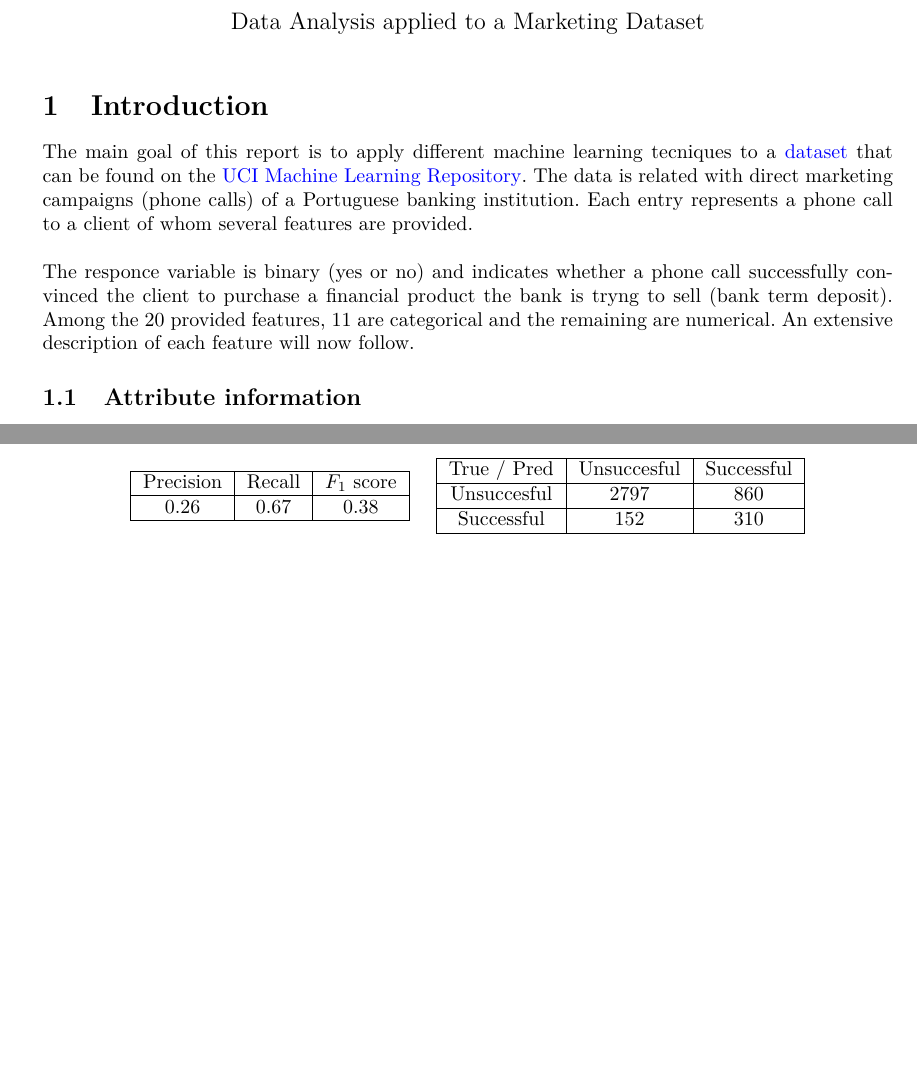
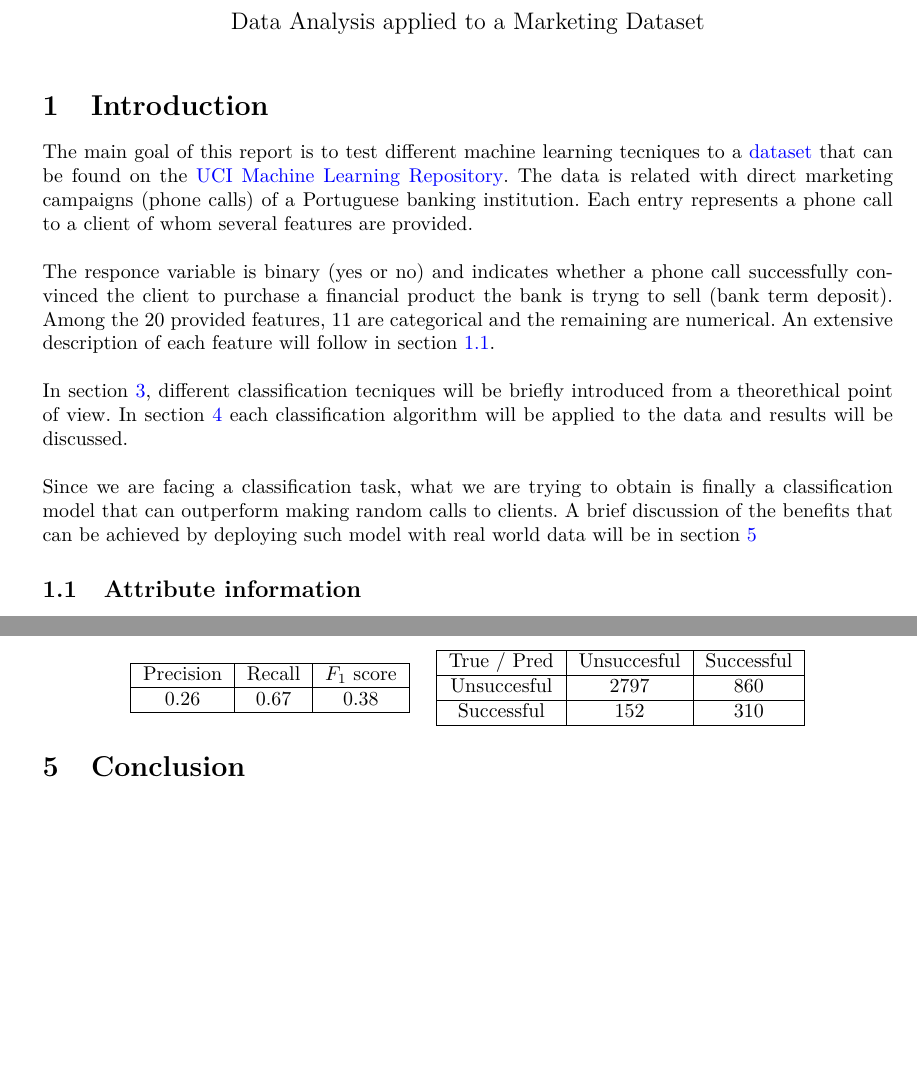
Before and after one commit to giulionenna/AS_ML_project, a LaTeX document (Latex/main.tex): two parts of pages 1 and 17 of 17, joined at a grey line, cut so that both start at the same text, the shorter picture padded with empty space. Compiled offline with pdfLaTeX.

Commit message:
introduzione completata

```diff
--- a/Latex/main.tex
+++ b/Latex/main.tex
@@ -173,8 +173,13 @@
 \begin{document}
 \maketitle
 \section{Introduction}
-The main goal of this report is to apply different machine learning tecniques to a \href{http://archive.ics.uci.edu/ml/datasets/Bank+Marketing}{dataset} that can be found on the \href{http://archive.ics.uci.edu/ml/index.php}{UCI Machine Learning Repository}. The data is related with direct marketing campaigns (phone calls) of a Portuguese banking institution. Each entry represents a phone call to a client of whom several features are provided. \\
+The main goal of this report is to test different machine learning tecniques to a \href{http://archive.ics.uci.edu/ml/datasets/Bank+Marketing}{dataset} that can be found on the \href{http://archive.ics.uci.edu/ml/index.php}{UCI Machine Learning Repository}. The data is related with direct marketing campaigns (phone calls) of a Portuguese banking institution. Each entry represents a phone call to a client of whom several features are provided. \\
 \\
-The responce variable is binary (yes or no) and indicates whether a phone call successfully convinced the client to purchase a financial product the bank is tryng to sell (bank term deposit). Among the 20 provided features, 11 are categorical and the remaining are numerical. An extensive description of each feature will now follow.
+The responce variable is binary (yes or no) and indicates whether a phone call successfully convinced the client to purchase a financial product the bank is tryng to sell (bank term deposit). Among the 20 provided features, 11 are categorical and the remaining are numerical. An extensive description of each feature will follow in section \ref{attr_info}.\\
+\\
+In section \ref{classification_theory}, different classification tecniques will be briefly introduced from a theorethical point of view. In section \ref{results} each classification algorithm will be applied to the data and results will be discussed.\\
+\\
+Since we are facing a classification task, what we are trying to obtain is finally a classification model that can outperform making random calls to clients. A brief discussion of the benefits that can be achieved by deploying such model with real world data will be in section \ref{concl}
+
 
 \subsection{Attribute information}
@@ -247,7 +254,10 @@ Important notes about some of the attributes are the following:
 \input{classification}
 \section{Results of the analysis}
+\label{results}
 \input{results}
 
+\section{Conclusion}
+\label{concl}
 %\bibliographystyle{plain} % We choose the "plain" reference style
 %\bibliography{refs} % Entries are in the refs.bib file
 
```
Also changed, not shown: Latex/main.pdf, Latex/main.tex (2 more changed lines), 5 other files.
